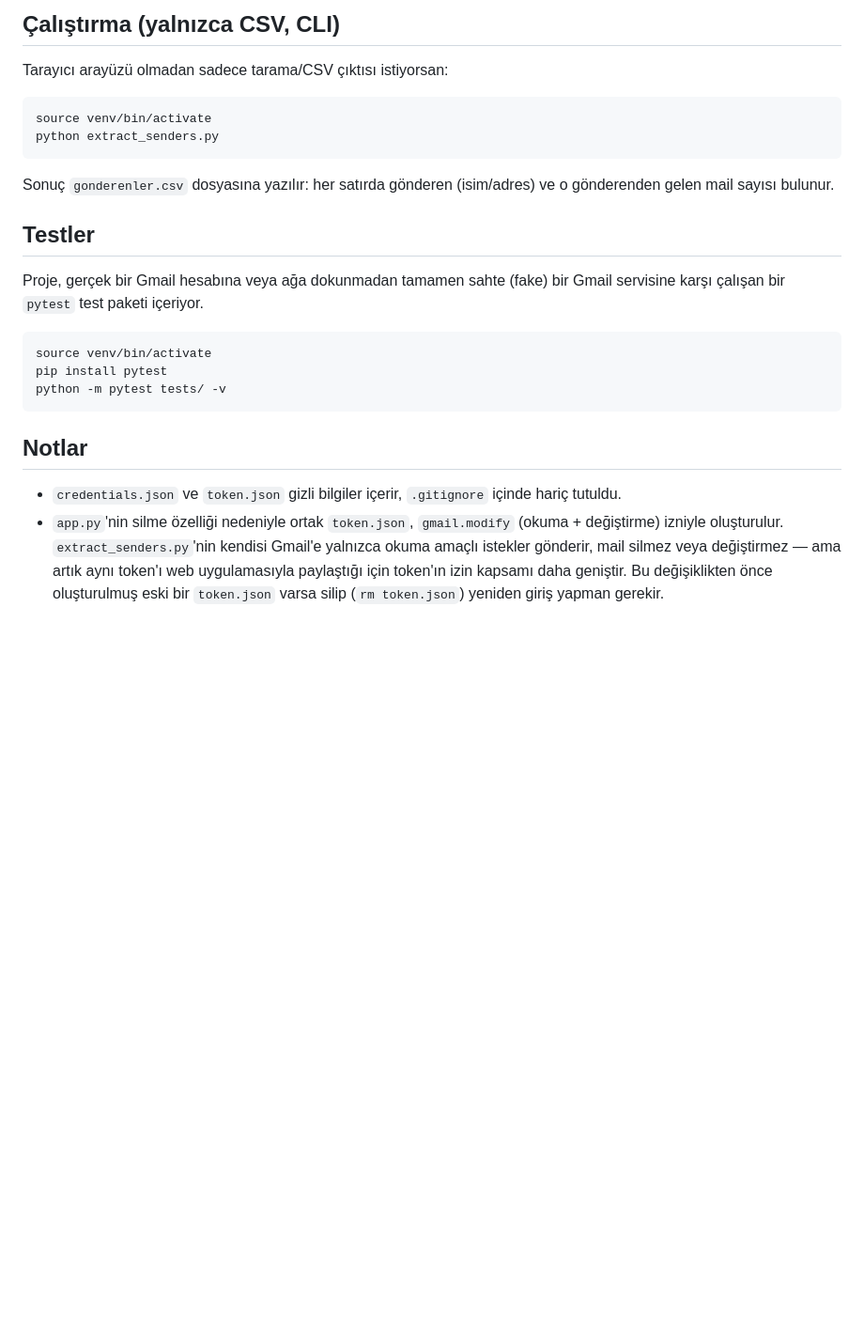
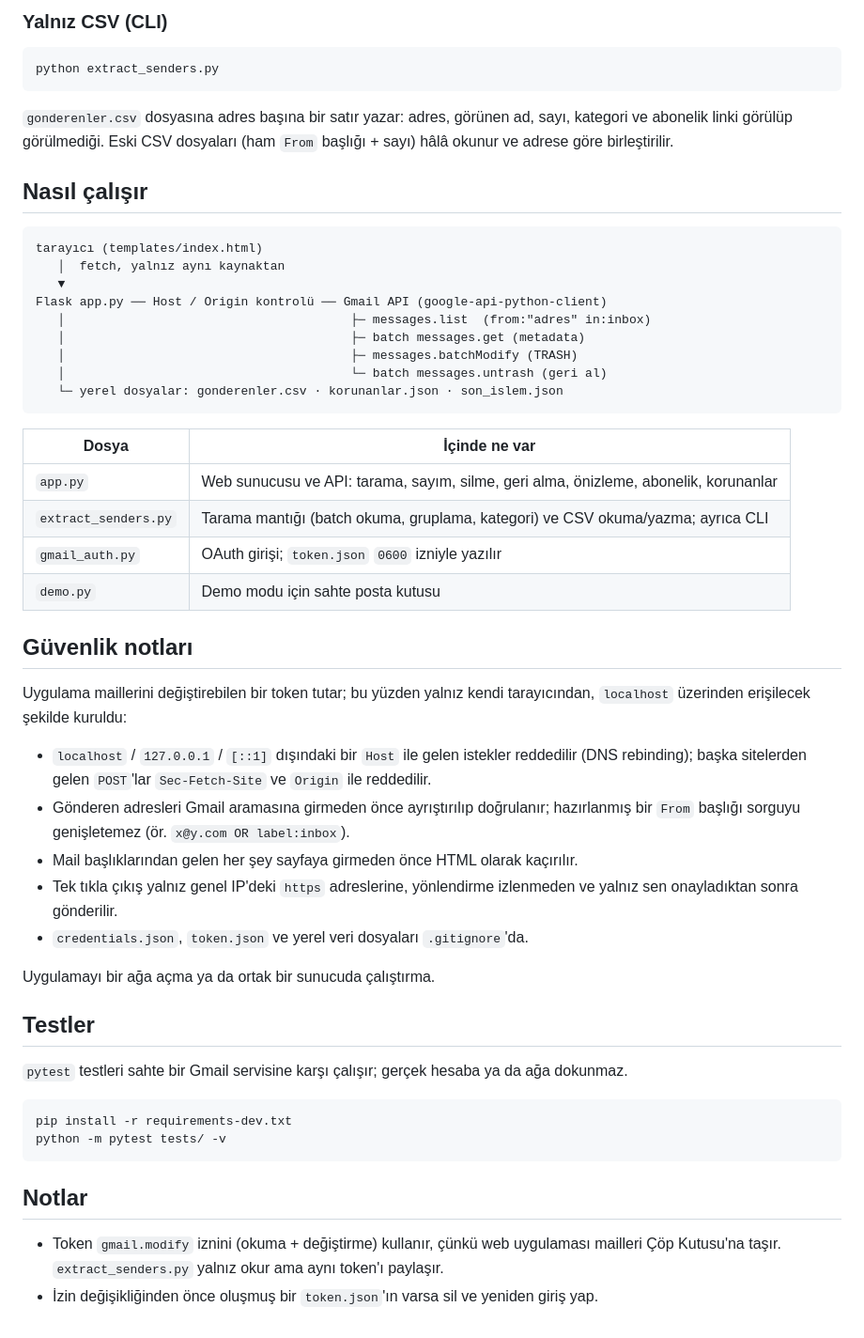
Before and after one commit to dogukannparlak/mail-sender-extractor, a Markdown page: README.tr.md, the part around one of its changes. Shown at 94% size. Drawn GitHub-style; blank space fills up the shorter version.

````diff
--- a/README.tr.md
+++ b/README.tr.md
@@ -56,31 +68,62 @@ taşıyabilir veya (gönderen destekliyorsa) abonelikten çıkabilirsin.
 
-## Çalıştırma (yalnızca CSV, CLI)
-
-Tarayıcı arayüzü olmadan sadece tarama/CSV çıktısı istiyorsan:
+### Yalnız CSV (CLI)
 
 ```bash
-source venv/bin/activate
 python extract_senders.py
 ```
 
-Sonuç `gonderenler.csv` dosyasına yazılır: her satırda gönderen (isim/adres) ve o gönderenden gelen mail sayısı bulunur.
+`gonderenler.csv` dosyasına adres başına bir satır yazar: adres, görünen ad, sayı, kategori ve
+abonelik linki görülüp görülmediği. Eski CSV dosyaları (ham `From` başlığı + sayı) hâlâ okunur
+ve adrese göre birleştirilir.
+
+## Nasıl çalışır
+
+```
+tarayıcı (templates/index.html)
+   │  fetch, yalnız aynı kaynaktan
+   ▼
+Flask app.py ── Host / Origin kontrolü ── Gmail API (google-api-python-client)
+   │                                       ├─ messages.list  (from:"adres" in:inbox)
+   │                                       ├─ batch messages.get (metadata)
+   │                                       ├─ messages.batchModify (TRASH)
+   │                                       └─ batch messages.untrash (geri al)
+   └─ yerel dosyalar: gonderenler.csv · korunanlar.json · son_islem.json
+```
+
+| Dosya | İçinde ne var |
+|---|---|
+| `app.py` | Web sunucusu ve API: tarama, sayım, silme, geri alma, önizleme, abonelik, korunanlar |
+| `extract_senders.py` | Tarama mantığı (batch okuma, gruplama, kategori) ve CSV okuma/yazma; ayrıca CLI |
+| `gmail_auth.py` | OAuth girişi; `token.json` `0600` izniyle yazılır |
+| `demo.py` | Demo modu için sahte posta kutusu |
+
+## Güvenlik notları
+
+Uygulama maillerini değiştirebilen bir token tutar; bu yüzden yalnız kendi tarayıcından,
+`localhost` üzerinden erişilecek şekilde kuruldu:
+
+- `localhost` / `127.0.0.1` / `[::1]` dışındaki bir `Host` ile gelen istekler reddedilir
+  (DNS rebinding); başka sitelerden gelen `POST`'lar `Sec-Fetch-Site` ve `Origin` ile reddedilir.
+- Gönderen adresleri Gmail aramasına girmeden önce ayrıştırılıp doğrulanır; hazırlanmış bir
+  `From` başlığı sorguyu genişletemez (ör. `x@y.com OR label:inbox`).
+- Mail başlıklarından gelen her şey sayfaya girmeden önce HTML olarak kaçırılır.
+- Tek tıkla çıkış yalnız genel IP'deki `https` adreslerine, yönlendirme izlenmeden ve yalnız
+  sen onayladıktan sonra gönderilir.
+- `credentials.json`, `token.json` ve yerel veri dosyaları `.gitignore`'da.
+
+Uygulamayı bir ağa açma ya da ortak bir sunucuda çalıştırma.
 
 ## Testler
 
-Proje, gerçek bir Gmail hesabına veya ağa dokunmadan tamamen sahte (fake) bir Gmail servisine
-karşı çalışan bir `pytest` test paketi içeriyor.
+`pytest` testleri sahte bir Gmail servisine karşı çalışır; gerçek hesaba ya da ağa dokunmaz.
 
 ```bash
-source venv/bin/activate
-pip install pytest
+pip install -r requirements-dev.txt
 python -m pytest tests/ -v
 ```
 
 ## Notlar
 
-- `credentials.json` ve `token.json` gizli bilgiler içerir, `.gitignore` içinde hariç tutuldu.
-- `app.py`'nin silme özelliği nedeniyle ortak `token.json`, `gmail.modify` (okuma + değiştirme)
-  izniyle oluşturulur. `extract_senders.py`'nin kendisi Gmail'e yalnızca okuma amaçlı istekler
-  gönderir, mail silmez veya değiştirmez — ama artık aynı token'ı web uygulamasıyla paylaştığı
-  için token'ın izin kapsamı daha geniştir. Bu değişiklikten önce oluşturulmuş eski bir
-  `token.json` varsa silip (`rm token.json`) yeniden giriş yapman gerekir.
+- Token `gmail.modify` iznini (okuma + değiştirme) kullanır, çünkü web uygulaması mailleri
+  Çöp Kutusu'na taşır. `extract_senders.py` yalnız okur ama aynı token'ı paylaşır.
+- İzin değişikliğinden önce oluşmuş bir `token.json`'ın varsa sil ve yeniden giriş yap.
````
Also changed, not shown: other parts of README.tr.md (+43 -31 lines), README.md (+83 -43 lines), docs/screenshot.jpg (added).
